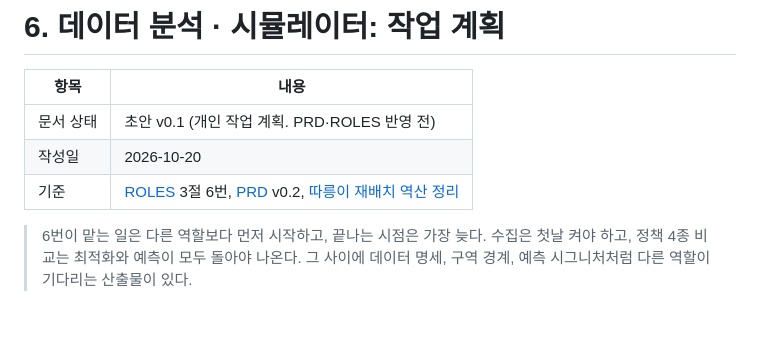
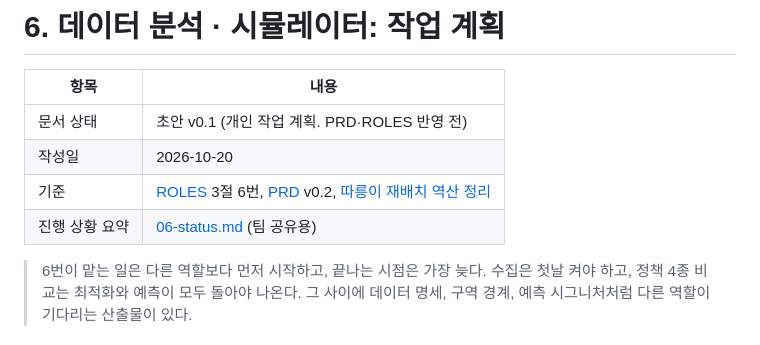
Before and after one commit to HuitaePark/seoul_bike, a Markdown page: docs/roles/06-data-sim.md, the part around the change. Drawn GitHub-style.

```diff
--- a/docs/roles/06-data-sim.md
+++ b/docs/roles/06-data-sim.md
@@ -5,6 +5,7 @@
 | 문서 상태 | 초안 v0.1 (개인 작업 계획. PRD·ROLES 반영 전) |
 | 작성일 | 2026-10-20 |
 | 기준 | [ROLES](../ROLES.md) 3절 6번, [PRD](../PRD.md) v0.2, [따릉이 재배치 역산 정리](https://claude.ai/artifact/9nxHaGQM8VVreyMqFTxoqb) |
+| 진행 상황 요약 | [06-status.md](06-status.md) (팀 공유용) |
 
 > 6번이 맡는 일은 다른 역할보다 먼저 시작하고, 끝나는 시점은 가장 늦다. 수집은 첫날 켜야 하고, 정책 4종 비교는 최적화와 예측이 모두 돌아야 나온다. 그 사이에 데이터 명세, 구역 경계, 예측 시그니처처럼 다른 역할이 기다리는 산출물이 있다.
 
```
Also changed, not shown: docs/roles/06-status.md (added, +95 -0 lines).
